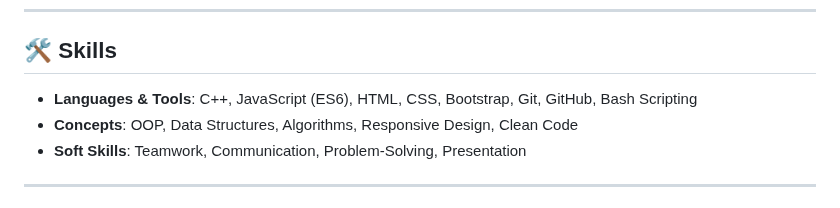
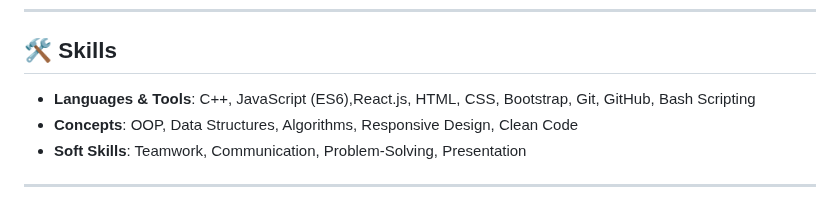
Before and after one commit to omar-rehann/Omar-Rehann, a Markdown page: README.md, the part around the change. Drawn GitHub-style.

Commit message:
edit small thing

```diff
--- a/README.md
+++ b/README.md
@@ -51,7 +51,7 @@ I am passionate about delivering efficient, user-friendly, and innovative web so
 ---
 
 ## 🛠️ Skills
-- **Languages & Tools**: C++, JavaScript (ES6), HTML, CSS, Bootstrap, Git, GitHub, Bash Scripting
+- **Languages & Tools**: C++, JavaScript (ES6),React.js, HTML, CSS, Bootstrap, Git, GitHub, Bash Scripting
 - **Concepts**: OOP, Data Structures, Algorithms, Responsive Design, Clean Code
 - **Soft Skills**: Teamwork, Communication, Problem-Solving, Presentation
 
```
